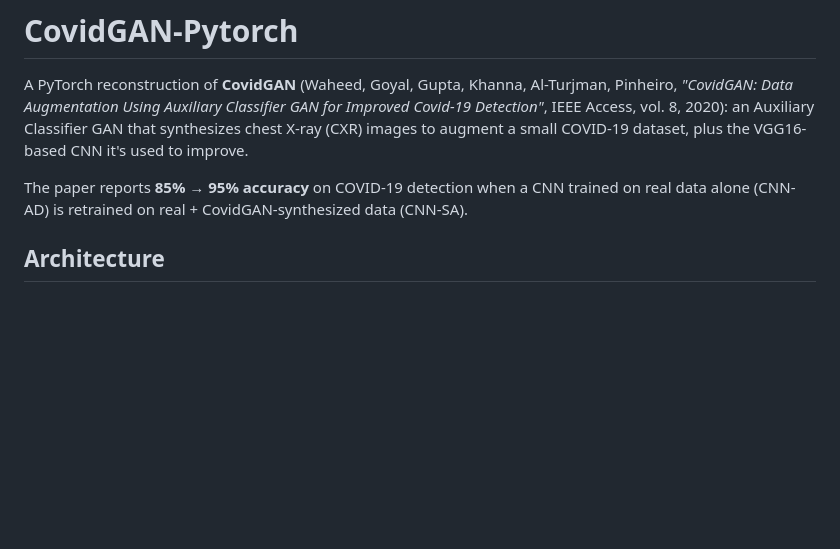
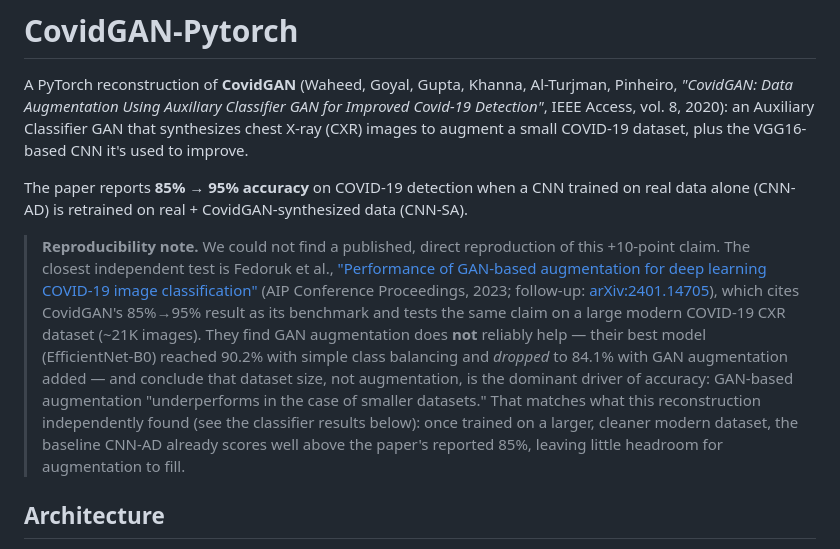
Before and after one commit to MayaHayat/generative_models, a Markdown page: CovidGAN-Pytorch/README.md, the part around the change. Rendered like a GitHub page; blank space fills up the shorter version.

Commit message:
Add reproducibility note to CovidGAN README citing Fedoruk et al.
No direct reproduction of the paper's 85%->95% claim exists in the
literature, but Fedoruk et al. (2023/2024) independently test the same
claim on a comparable modern dataset and reach the same conclusion we
did: GAN augmentation gains shrink/vanish as dataset size grows, with
dataset size being the dominant driver of accuracy rather than
augmentation itself.

```diff
--- a/CovidGAN-Pytorch/README.md
+++ b/CovidGAN-Pytorch/README.md
@@ -7,6 +7,20 @@ to augment a small COVID-19 dataset, plus the VGG16-based CNN it's used to impro
 
 The paper reports **85% → 95% accuracy** on COVID-19 detection when a CNN trained on real data
 alone (CNN-AD) is retrained on real + CovidGAN-synthesized data (CNN-SA).
+
+> **Reproducibility note.** We could not find a published, direct reproduction of this +10-point
+> claim. The closest independent test is Fedoruk et al., ["Performance of GAN-based augmentation
+> for deep learning COVID-19 image classification"](https://arxiv.org/abs/2304.09067)
+> (AIP Conference Proceedings, 2023; follow-up:
+> [arXiv:2401.14705](https://arxiv.org/abs/2401.14705)), which cites CovidGAN's 85%→95% result as
+> its benchmark and tests the same claim on a large modern COVID-19 CXR dataset (~21K images). They
+> find GAN augmentation does **not** reliably help — their best model (EfficientNet-B0) reached
+> 90.2% with simple class balancing and *dropped* to 84.1% with GAN augmentation added — and
+> conclude that dataset size, not augmentation, is the dominant driver of accuracy: GAN-based
+> augmentation "underperforms in the case of smaller datasets." That matches what this
+> reconstruction independently found (see the classifier results below): once trained on a larger,
+> cleaner modern dataset, the baseline CNN-AD already scores well above the paper's reported 85%,
+> leaving little headroom for augmentation to fill.
 
 ## Architecture
 
```
